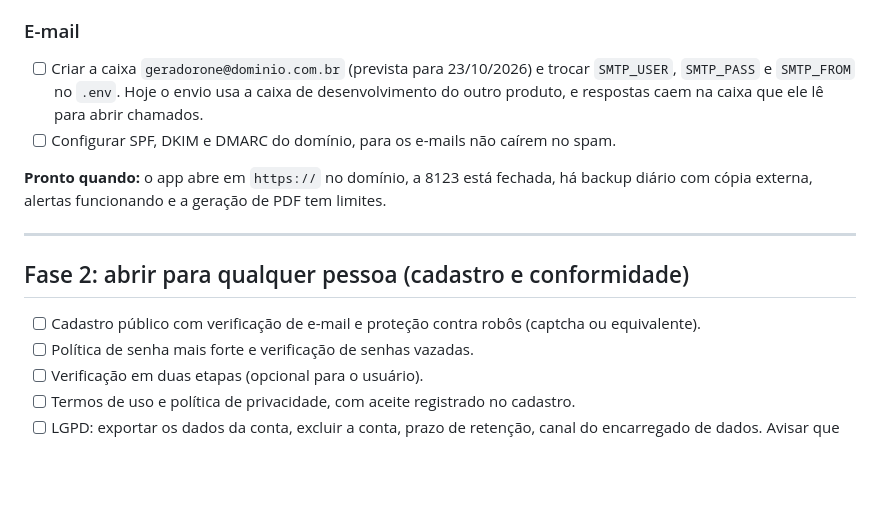
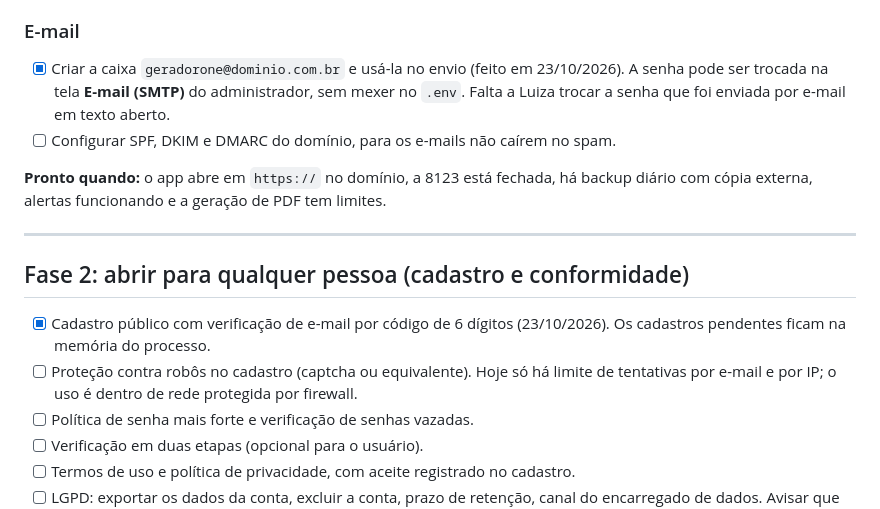
Before and after one commit to Epaminondaslage/geradorOne, a Markdown page: docs/ROADMAP.md, the part around the change. Rendered like a GitHub page; blank space fills up the shorter version.

Commit message:
docs: roadmap e memória do projeto com autocadastro e SMTP pelo painel
Co-Authored-By: Claude Sonnet 5.5 <noreply@anthropic.com>
Claude-Session: https://claude.ai/code/session_01VVC3UGWLdsgPTcTe1BRwUw

```diff
--- a/docs/ROADMAP.md
+++ b/docs/ROADMAP.md
@@ -51,7 +51,7 @@ Meta: convidados usam o app com segurança, num endereço público, sem risco de
 
 ### E-mail
 
-- [ ] Criar a caixa `geradorone@dominio.com.br` (prevista para 23/10/2026) e trocar `SMTP_USER`, `SMTP_PASS` e `SMTP_FROM` no `.env`. Hoje o envio usa a caixa de desenvolvimento do outro produto, e respostas caem na caixa que ele lê para abrir chamados.
+- [x] Criar a caixa `geradorone@dominio.com.br` e usá-la no envio (feito em 23/10/2026). A senha pode ser trocada na tela **E-mail (SMTP)** do administrador, sem mexer no `.env`. Falta a Luiza trocar a senha que foi enviada por e-mail em texto aberto.
 - [ ] Configurar SPF, DKIM e DMARC do domínio, para os e-mails não caírem no spam.
 
 **Pronto quando:** o app abre em `https://` no domínio, a 8123 está fechada, há backup diário com cópia externa, alertas funcionando e a geração de PDF tem limites.
@@ -60,7 +60,8 @@ Meta: convidados usam o app com segurança, num endereço público, sem risco de
 
 ## Fase 2: abrir para qualquer pessoa (cadastro e conformidade)
 
-- [ ] Cadastro público com verificação de e-mail e proteção contra robôs (captcha ou equivalente).
+- [x] Cadastro público com verificação de e-mail por código de 6 dígitos (23/10/2026). Os cadastros pendentes ficam na memória do processo.
+- [ ] Proteção contra robôs no cadastro (captcha ou equivalente). Hoje só há limite de tentativas por e-mail e por IP; o uso é dentro de rede protegida por firewall.
 - [ ] Política de senha mais forte e verificação de senhas vazadas.
 - [ ] Verificação em duas etapas (opcional para o usuário).
 - [ ] Termos de uso e política de privacidade, com aceite registrado no cadastro.
```
